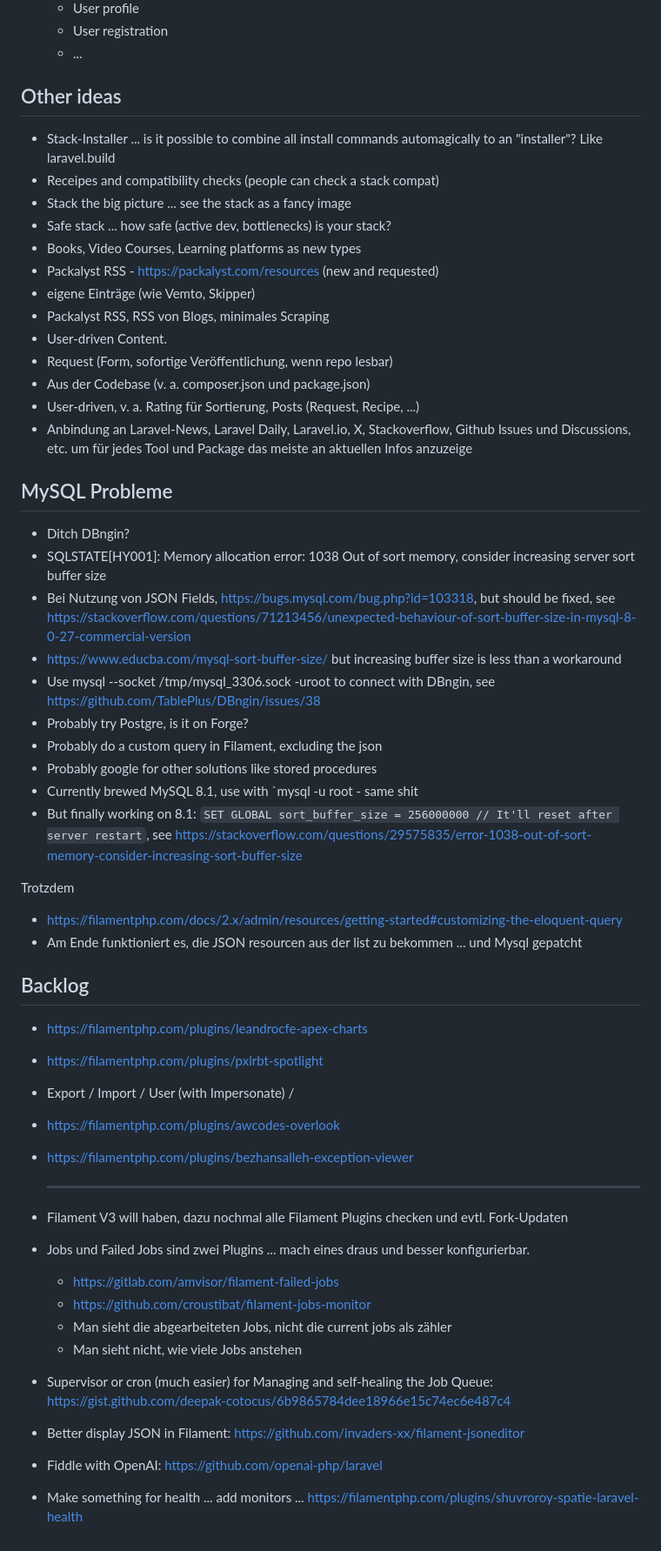
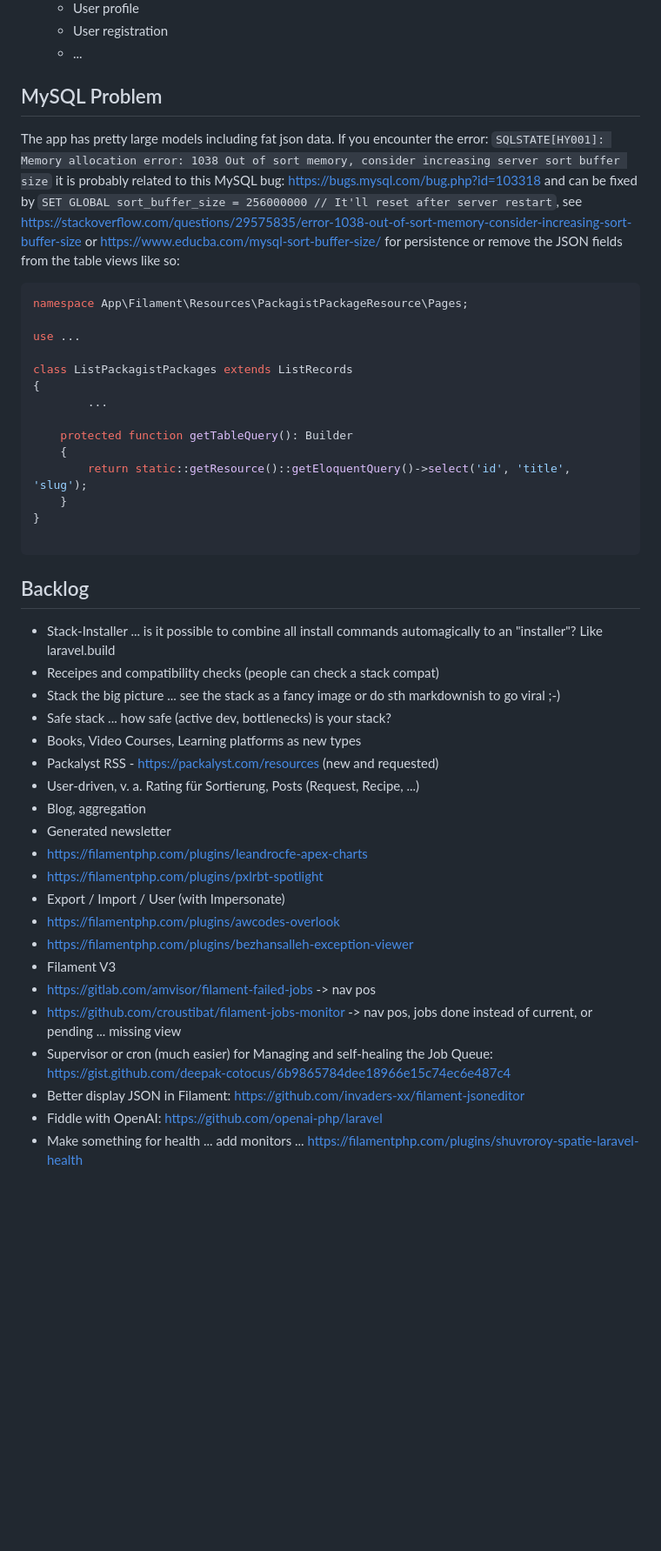
Before and after one commit to adrolli/laraverse, a Markdown page: README.md, the part around one of its changes. Shown at 87% size. Drawn GitHub-style; blank space fills up the shorter version.

````diff
--- a/README.md
+++ b/README.md
@@ -306,71 +273,49 @@ Creating Items should be done by merging all datasets into the items model inclu
     -   User registration
     -   ...
 
-## Other ideas
+## MySQL Problem
 
--   Stack-Installer ... is it possible to combine all install commands automagically to an "installer"? Like laravel.build
--   Receipes and compatibility checks (people can check a stack compat)
--   Stack the big picture ... see the stack as a fancy image
--   Safe stack ... how safe (active dev, bottlenecks) is your stack?
--   Books, Video Courses, Learning platforms as new types
--   Packalyst RSS - https://packalyst.com/resources (new and requested)
--   eigene Einträge (wie Vemto, Skipper)
--   Packalyst RSS, RSS von Blogs, minimales Scraping
--   User-driven Content.
--   Request (Form, sofortige Veröffentlichung, wenn repo lesbar)
--   Aus der Codebase (v. a. composer.json und package.json)
--   User-driven, v. a. Rating für Sortierung, Posts (Request, Recipe, ...)
--   Anbindung an Laravel-News, Laravel Daily, Laravel.io, X, Stackoverflow, Github Issues und Discussions, etc. um für jedes Tool und Package das meiste an aktuellen Infos anzuzeige
+The app has pretty large models including fat json data. If you encounter the error: ```SQLSTATE[HY001]: Memory allocation error: 1038 Out of sort memory, consider increasing server sort buffer size``` it is probably related to this MySQL bug: https://bugs.mysql.com/bug.php?id=103318 and can be fixed by `SET GLOBAL sort_buffer_size = 256000000 // It'll reset after server restart`, see https://stackoverflow.com/questions/29575835/error-1038-out-of-sort-memory-consider-increasing-sort-buffer-size or https://www.educba.com/mysql-sort-buffer-size/ for persistence or remove the JSON fields from the table views like so:
 
+```php
+namespace App\Filament\Resources\PackagistPackageResource\Pages;
 
+use ...
 
-## MySQL Probleme
+class ListPackagistPackages extends ListRecords
+{
+		...
 
-- Ditch DBngin?
-- SQLSTATE[HY001]: Memory allocation error: 1038 Out of sort memory, consider increasing server sort buffer size
-- Bei Nutzung von JSON Fields, https://bugs.mysql.com/bug.php?id=103318, but should be fixed, see https://stackoverflow.com/questions/71213456/unexpected-behaviour-of-sort-buffer-size-in-mysql-8-0-27-commercial-version
-- https://www.educba.com/mysql-sort-buffer-size/ but increasing buffer size is less than a workaround
-- Use mysql --socket /tmp/mysql_3306.sock -uroot to connect with DBngin, see https://github.com/TablePlus/DBngin/issues/38
-- Probably try Postgre, is it on Forge?
-- Probably do a custom query in Filament, excluding the json
-- Probably google for other solutions like stored procedures
-- Currently brewed MySQL 8.1, use with `mysql -u root - same shit
-- But finally working on 8.1: `SET GLOBAL sort_buffer_size = 256000000 // It'll reset after server restart`, see https://stackoverflow.com/questions/29575835/error-1038-out-of-sort-memory-consider-increasing-sort-buffer-size
+    protected function getTableQuery(): Builder
+    {
+        return static::getResource()::getEloquentQuery()->select('id', 'title', 'slug');
+    }
+}
 
-Trotzdem
-
-- https://filamentphp.com/docs/2.x/admin/resources/getting-started#customizing-the-eloquent-query
-- Am Ende funktioniert es, die JSON resourcen aus der list zu bekommen ... und Mysql gepatcht
+```
 
 
 
 ## Backlog
 
-- https://filamentphp.com/plugins/leandrocfe-apex-charts
-
-- https://filamentphp.com/plugins/pxlrbt-spotlight
-
-- Export / Import / User (with Impersonate) /
-
-- https://filamentphp.com/plugins/awcodes-overlook
-
-- https://filamentphp.com/plugins/bezhansalleh-exception-viewer
-
-  ****
-
-- Filament V3 will haben, dazu nochmal alle Filament Plugins checken und evtl. Fork-Updaten
-
-- Jobs und Failed Jobs sind zwei Plugins ... mach eines draus und besser konfigurierbar.
-
-  - https://gitlab.com/amvisor/filament-failed-jobs
-  - https://github.com/croustibat/filament-jobs-monitor
-  - Man sieht die abgearbeiteten Jobs, nicht die current jobs als zähler
-  - Man sieht nicht, wie viele Jobs anstehen
-
-- Supervisor or cron (much easier) for Managing and self-healing the Job Queue: https://gist.github.com/deepak-cotocus/6b9865784dee18966e15c74ec6e487c4
-
-- Better display JSON in Filament: https://github.com/invaders-xx/filament-jsoneditor
-
-- Fiddle with OpenAI: https://github.com/openai-php/laravel
-
-- Make something for health ... add monitors ... https://filamentphp.com/plugins/shuvroroy-spatie-laravel-health
+-   Stack-Installer ... is it possible to combine all install commands automagically to an "installer"? Like laravel.build
+-   Receipes and compatibility checks (people can check a stack compat)
+-   Stack the big picture ... see the stack as a fancy image or do sth markdownish to go viral ;-)
+-   Safe stack ... how safe (active dev, bottlenecks) is your stack?
+-   Books, Video Courses, Learning platforms as new types
+-   Packalyst RSS - https://packalyst.com/resources (new and requested)
+-   User-driven, v. a. Rating für Sortierung, Posts (Request, Recipe, ...)
+-   Blog, aggregation
+-   Generated newsletter
+-   https://filamentphp.com/plugins/leandrocfe-apex-charts
+-   https://filamentphp.com/plugins/pxlrbt-spotlight
+-   Export / Import / User (with Impersonate)
+-   https://filamentphp.com/plugins/awcodes-overlook
+-   https://filamentphp.com/plugins/bezhansalleh-exception-viewer
+-   Filament V3
+-   https://gitlab.com/amvisor/filament-failed-jobs -> nav pos
+-   https://github.com/croustibat/filament-jobs-monitor -> nav pos, jobs done instead of current, or pending ... missing view
+-   Supervisor or cron (much easier) for Managing and self-healing the Job Queue: https://gist.github.com/deepak-cotocus/6b9865784dee18966e15c74ec6e487c4
+-   Better display JSON in Filament: https://github.com/invaders-xx/filament-jsoneditor
+-   Fiddle with OpenAI: https://github.com/openai-php/laravel
+-   Make something for health ... add monitors ... https://filamentphp.com/plugins/shuvroroy-spatie-laravel-health
````
Also changed, not shown: other parts of README.md (+0 -33 lines).
